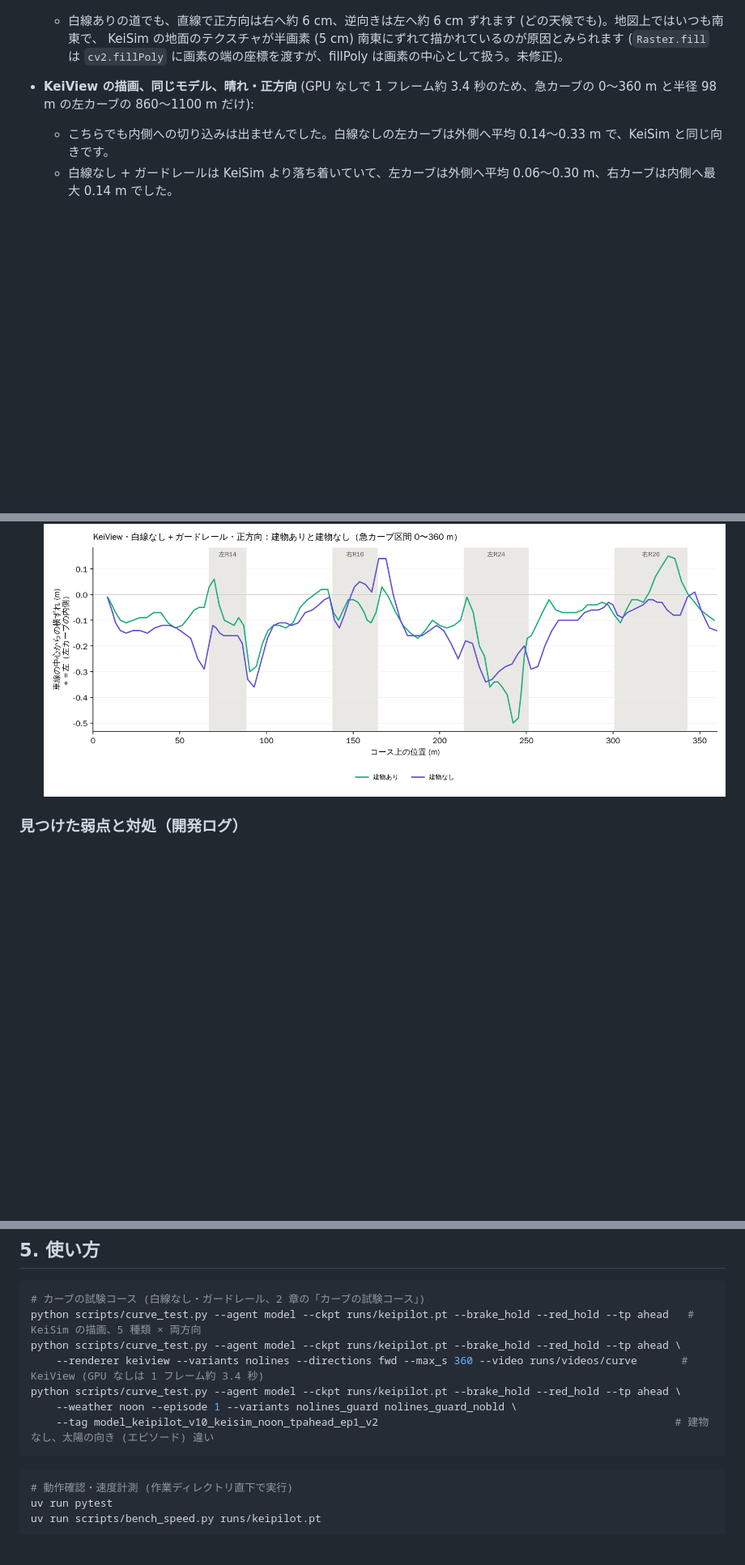
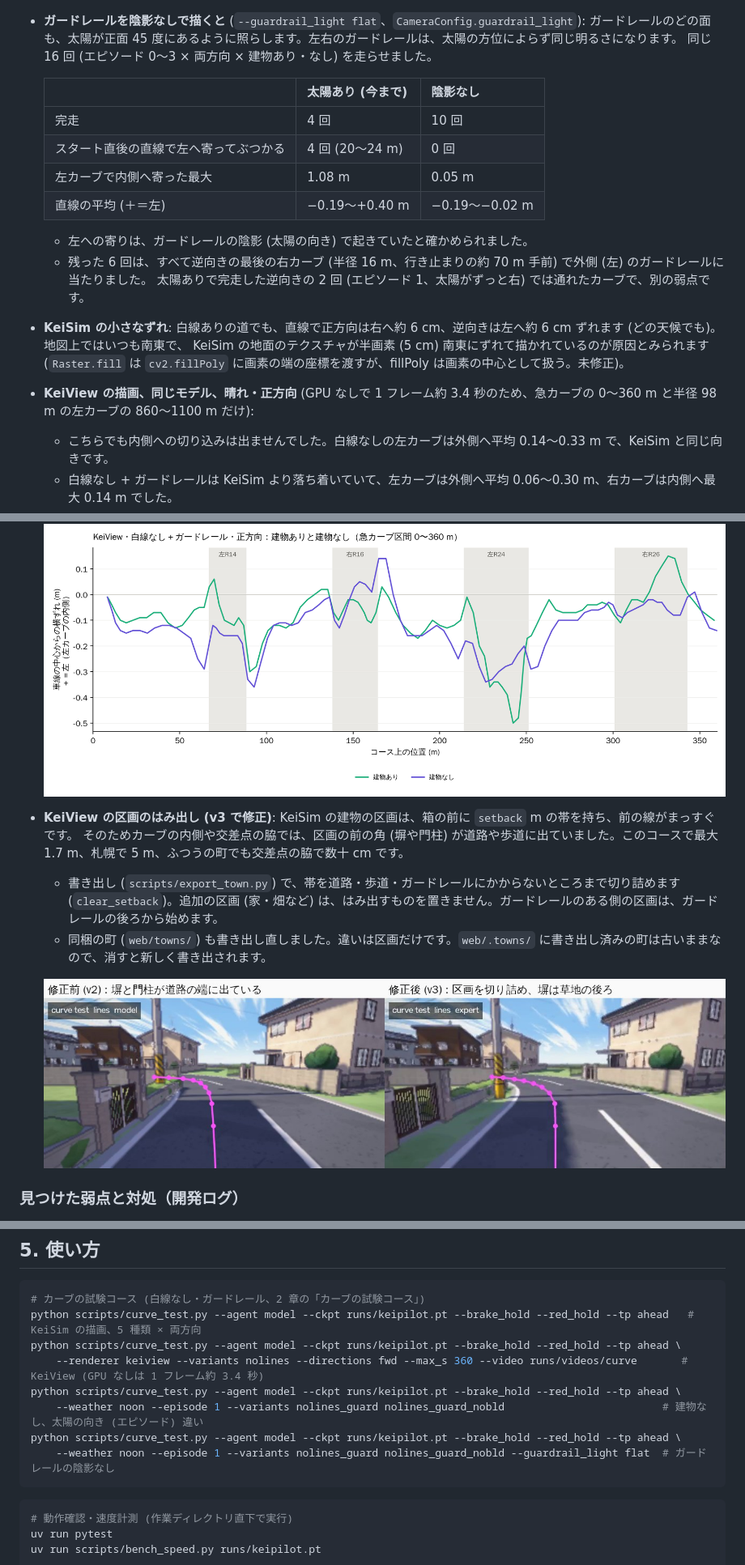
Before and after one commit to southern-star/keisim, a Markdown page: README.md, 3 parts joined by grey strips. Shown at 81% size. GitHub-like rendering; pictures changed too: docs/curve_lotfix.jpg (added); blank space fills up the shorter version.

Commit message:
カーブの試験コース: ガードレールの陰影なしと区画の修正を README に
陰影なしで描くと完走 4 → 10 回、直線で左へ寄ってぶつかるのは 4 → 0 回、
左カーブの内側への最大は 1.08 → 0.05 m。左への寄りはガードレールの陰影
(太陽の向き) で起きていた。残りは逆向きの最後の右カーブ (半径 16 m) の外側。

Co-Authored-By: Claude Opus 5.5 <noreply@anthropic.com>
Claude-Session: https://claude.ai/code/session_01Kp7U5TstS8Ntr3BmDxHELd

````diff
--- a/README.md
+++ b/README.md
@@ -395,8 +396,21 @@ OpenStreetMap の道路と建物から、KeiSim の街を作ります (`keisim/r
 
   ![KeiSim: 太陽の向きとガードレール](docs/curve_sun_guardrail.jpg)
 
-  - 白線ありの道でも、直線で正方向は右へ約 6 cm、逆向きは左へ約 6 cm ずれます (どの天候でも)。地図上ではいつも南東で、
-    KeiSim の地面のテクスチャが半画素 (5 cm) 南東にずれて描かれているのが原因とみられます (`Raster.fill` は `cv2.fillPoly` に画素の端の座標を渡すが、fillPoly は画素の中心として扱う。未修正)。
+* **ガードレールを陰影なしで描くと** (`--guardrail_light flat`、`CameraConfig.guardrail_light`): ガードレールのどの面も、太陽が正面 45 度にあるように照らします。左右のガードレールは、太陽の方位によらず同じ明るさになります。
+  同じ 16 回 (エピソード 0〜3 × 両方向 × 建物あり・なし) を走らせました。
+
+  | | 太陽あり (今まで) | 陰影なし |
+  |---|---|---|
+  | 完走 | 4 回 | 10 回 |
+  | スタート直後の直線で左へ寄ってぶつかる | 4 回 (20〜24 m) | 0 回 |
+  | 左カーブで内側へ寄った最大 | 1.08 m | 0.05 m |
+  | 直線の平均 (＋＝左) | −0.19〜+0.40 m | −0.19〜−0.02 m |
+
+  - 左への寄りは、ガードレールの陰影 (太陽の向き) で起きていたと確かめられました。
+  - 残った 6 回は、すべて逆向きの最後の右カーブ (半径 16 m、行き止まりの約 70 m 手前) で外側 (左) のガードレールに当たりました。
+    太陽ありで完走した逆向きの 2 回 (エピソード 1、太陽がずっと右) では通れたカーブで、別の弱点です。
+* **KeiSim の小さなずれ**: 白線ありの道でも、直線で正方向は右へ約 6 cm、逆向きは左へ約 6 cm ずれます (どの天候でも)。地図上ではいつも南東で、
+  KeiSim の地面のテクスチャが半画素 (5 cm) 南東にずれて描かれているのが原因とみられます (`Raster.fill` は `cv2.fillPoly` に画素の端の座標を渡すが、fillPoly は画素の中心として扱う。未修正)。
 * **KeiView の描画、同じモデル、晴れ・正方向** (GPU なしで 1 フレーム約 3.4 秒のため、急カーブの 0〜360 m と半径 98 m の左カーブの 860〜1100 m だけ):
   - こちらでも内側への切り込みは出ませんでした。白線なしの左カーブは外側へ平均 0.14〜0.33 m で、KeiSim と同じ向きです。
   - 白線なし + ガードレールは KeiSim より落ち着いていて、左カーブは外側へ平均 0.06〜0.30 m、右カーブは内側へ最大 0.14 m でした。
@@ -410,6 +424,13 @@ OpenStreetMap の道路と建物から、KeiSim の街を作ります (`keisim/r
   - KeiSim で左へ寄った「太陽が左前」の向き (エピソード 1・2・7、0〜360 m) でも寄らず、直線は右へ 0.08〜0.10 m でした。KeiView では癖は再現しませんでした。
 
   ![KeiView: 建物ありと建物なし](docs/curve_nobld.png)
+
+* **KeiView の区画のはみ出し (v3 で修正)**: KeiSim の建物の区画は、箱の前に `setback` m の帯を持ち、前の線がまっすぐです。
+  そのためカーブの内側や交差点の脇では、区画の前の角 (塀や門柱) が道路や歩道に出ていました。このコースで最大 1.7 m、札幌で 5 m、ふつうの町でも交差点の脇で数十 cm です。
+  - 書き出し (`scripts/export_town.py`) で、帯を道路・歩道・ガードレールにかからないところまで切り詰めます (`clear_setback`)。追加の区画 (家・畑など) は、はみ出すものを置きません。ガードレールのある側の区画は、ガードレールの後ろから始めます。
+  - 同梱の町 (`web/towns/`) も書き出し直しました。違いは区画だけです。`web/.towns/` に書き出し済みの町は古いままなので、消すと新しく書き出されます。
+
+  ![KeiView の区画の修正 (半径 14 m の左カーブの手前)](docs/curve_lotfix.jpg)
 
 ### 見つけた弱点と対処（開発ログ）
 
@@ -757,8 +778,9 @@ python scripts/curve_test.py --agent model --ckpt runs/keipilot.pt --brake_hold
 python scripts/curve_test.py --agent model --ckpt runs/keipilot.pt --brake_hold --red_hold --tp ahead \
     --renderer keiview --variants nolines --directions fwd --max_s 360 --video runs/videos/curve       # KeiView (GPU なしは 1 フレーム約 3.4 秒)
 python scripts/curve_test.py --agent model --ckpt runs/keipilot.pt --brake_hold --red_hold --tp ahead \
-    --weather noon --episode 1 --variants nolines_guard nolines_guard_nobld \
-    --tag model_keipilot_v10_keisim_noon_tpahead_ep1_v2                                               # 建物なし、太陽の向き (エピソード) 違い
+    --weather noon --episode 1 --variants nolines_guard nolines_guard_nobld                         # 建物なし、太陽の向き (エピソード) 違い
+python scripts/curve_test.py --agent model --ckpt runs/keipilot.pt --brake_hold --red_hold --tp ahead \
+    --weather noon --episode 1 --variants nolines_guard nolines_guard_nobld --guardrail_light flat  # ガードレールの陰影なし
 ```
 
 ```bash
````
Also changed, not shown: other parts of README.md (+2 -1 lines), 5 other files.
